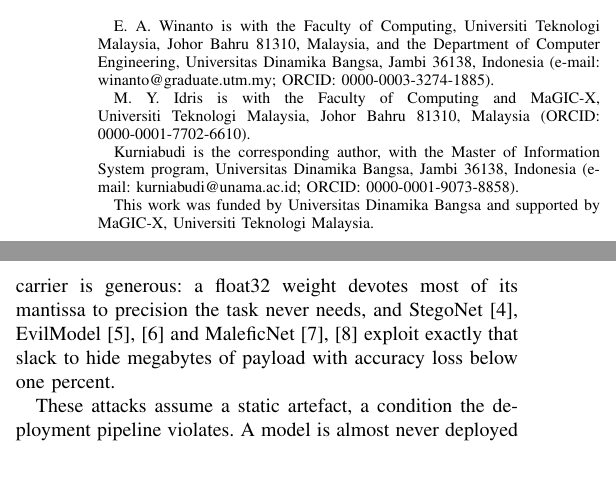
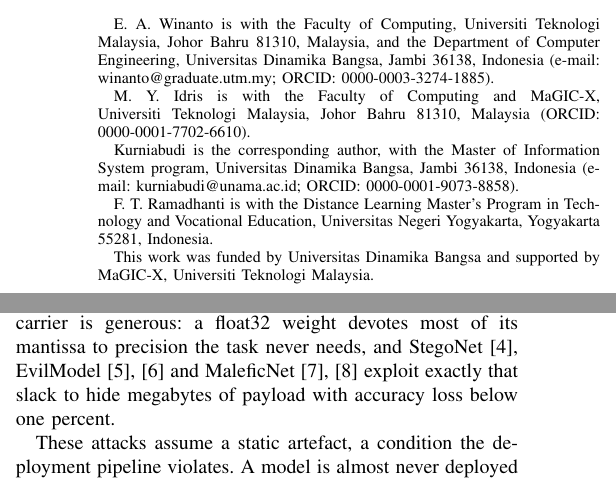
Before and after one commit to robotumbel/quantghost, a LaTeX paper (tifs/paper_ieee.tex): two parts of the columns of page 1 of 15, joined at a grey line, cut so that both start at the same text. Compiled offline with pdfLaTeX.

Commit message:
Add Febby Tri Ramadhanti as co-author (UNY affiliation)
Add the author and her Universitas Negeri Yogyakarta affiliation to the cas-dc (JISA) and IEEE builds and the cover letter author list.

Co-Authored-By: Claude Opus 4.8 <noreply@anthropic.com>

```diff
--- a/tifs/paper_ieee.tex
+++ b/tifs/paper_ieee.tex
@@ -20,10 +20,11 @@
 
 \begin{document}
 \title{Surviving Sanitization with \sys: Deployment-Robust and Stealthy Steganography in Neural-Network Weights}
-\author{Eko~Arip~Winanto,~Mohd~Yazid~Idris,~and~Kurniabudi%
+\author{Eko~Arip~Winanto,~Mohd~Yazid~Idris,~Kurniabudi,~and~Febby~Tri~Ramadhanti%
 \thanks{E. A. Winanto is with the Faculty of Computing, Universiti Teknologi Malaysia, Johor Bahru 81310, Malaysia, and the Department of Computer Engineering, Universitas Dinamika Bangsa, Jambi 36138, Indonesia (e-mail: winanto@graduate.utm.my; ORCID: \mbox{0000-0003-3274-1885}).}%
 \thanks{M. Y. Idris is with the Faculty of Computing and MaGIC-X, Universiti Teknologi Malaysia, Johor Bahru 81310, Malaysia (ORCID: \mbox{0000-0001-7702-6610}).}%
 \thanks{Kurniabudi is the corresponding author, with the Master of Information System program, Universitas Dinamika Bangsa, Jambi 36138, Indonesia (e-mail: kurniabudi@unama.ac.id; ORCID: \mbox{0000-0001-9073-8858}).}%
+\thanks{F. T. Ramadhanti is with the Distance Learning Master's Program in Technology and Vocational Education, Universitas Negeri Yogyakarta, Yogyakarta 55281, Indonesia.}%
 \thanks{This work was funded by Universitas Dinamika Bangsa and supported by MaGIC-X, Universiti Teknologi Malaysia.}}
 \maketitle
 \bstctlcite{IEEEexample:BSTcontrol}
```
Also changed, not shown: paper/cover_letter_jisa.tex (+1 -1 lines), paper/paper_jisa.tex (+2 -0 lines), paper/cover_letter_jisa.pdf, paper/paper_jisa.pdf, tifs/paper_ieee.pdf.
